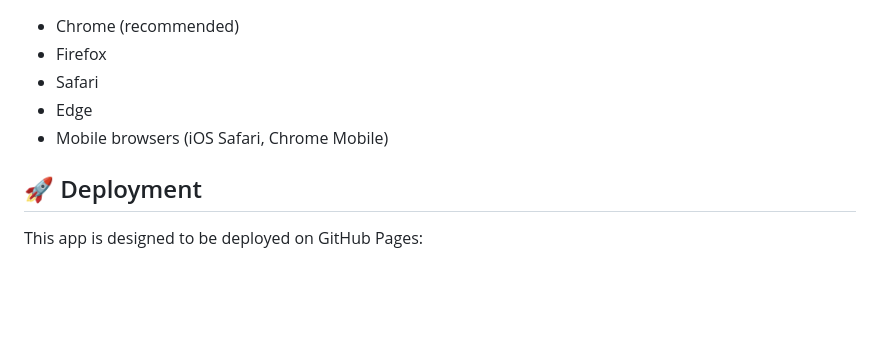
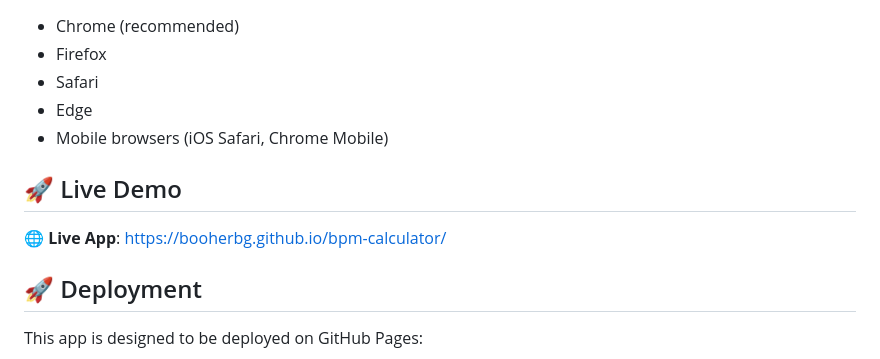
Before and after one commit to booherbg/bpm-calculator, a Markdown page: README.md, the part around the change. Rendered like a GitHub page; blank space fills up the shorter version.

Commit message:
Add live demo URL to README

```diff
--- a/README.md
+++ b/README.md
@@ -70,6 +70,10 @@ A simple, responsive web tool designed specifically for vinyl DJs to calculate t
 - Edge
 - Mobile browsers (iOS Safari, Chrome Mobile)
 
+## 🚀 Live Demo
+
+**🌐 Live App**: https://booherbg.github.io/bpm-calculator/
+
 ## 🚀 Deployment
 
 This app is designed to be deployed on GitHub Pages:
```
